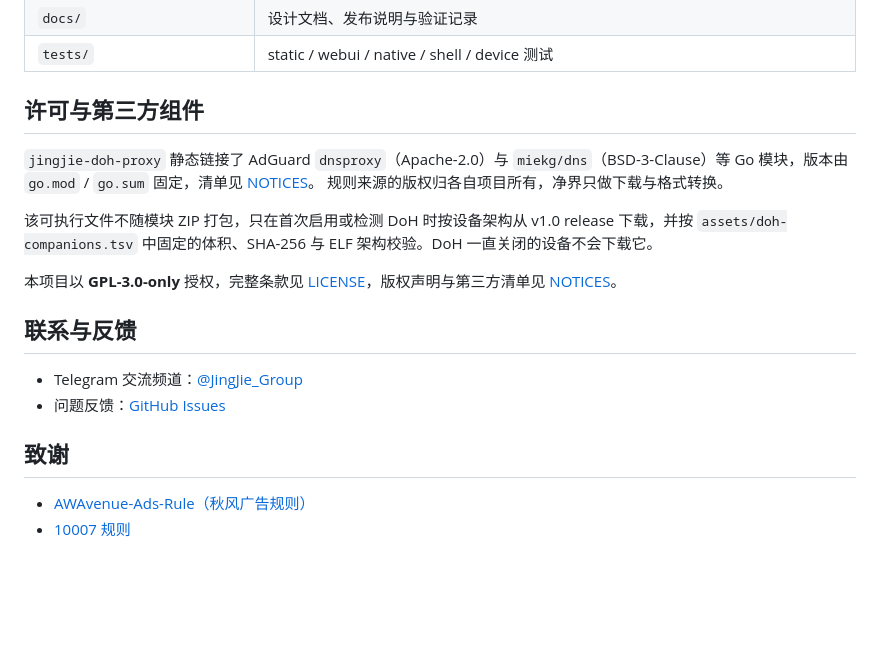
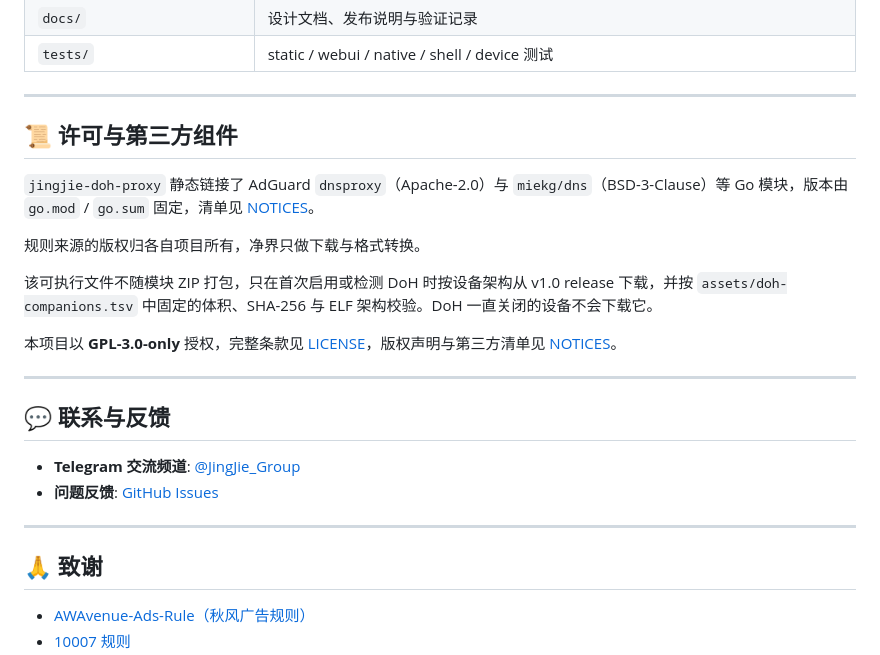
Before and after one commit to Darrickisar/JingJie, a Markdown page: README.md, the part around one of its changes. Drawn GitHub-style; blank space fills up the shorter version.

```diff
--- a/README.md
+++ b/README.md
@@ -88,24 +150,28 @@ powershell -NoProfile -File ./scripts/build-module.ps1   # 产出 dist/JingJie-V
 | `docs/` | 设计文档、发布说明与验证记录 |
 | `tests/` | static / webui / native / shell / device 测试 |
 
-## 许可与第三方组件
+---
 
-`jingjie-doh-proxy` 静态链接了 AdGuard `dnsproxy`（Apache-2.0）与 `miekg/dns`（BSD-3-Clause）等 Go
-模块，版本由 `go.mod` / `go.sum` 固定，清单见 [NOTICES](NOTICES)。
+## 📜 许可与第三方组件
+
+`jingjie-doh-proxy` 静态链接了 AdGuard `dnsproxy`（Apache-2.0）与 `miekg/dns`（BSD-3-Clause）等 Go 模块，版本由 `go.mod` / `go.sum` 固定，清单见 [NOTICES](NOTICES)。
+
 规则来源的版权归各自项目所有，净界只做下载与格式转换。
 
-该可执行文件不随模块 ZIP 打包，只在首次启用或检测 DoH 时按设备架构从 v1.0 release 下载，并按
-`assets/doh-companions.tsv` 中固定的体积、SHA-256 与 ELF 架构校验。DoH 一直关闭的设备不会下载它。
+该可执行文件不随模块 ZIP 打包，只在首次启用或检测 DoH 时按设备架构从 v1.0 release 下载，并按 `assets/doh-companions.tsv` 中固定的体积、SHA-256 与 ELF 架构校验。DoH 一直关闭的设备不会下载它。
 
-本项目以 **GPL-3.0-only** 授权，完整条款见 [LICENSE](LICENSE)，版权声明与第三方清单见
-[NOTICES](NOTICES)。
+本项目以 **GPL-3.0-only** 授权，完整条款见 [LICENSE](LICENSE)，版权声明与第三方清单见 [NOTICES](NOTICES)。
 
-## 联系与反馈
+---
 
-- Telegram 交流频道：[@JingJie_Group](https://t.me/JingJie_Group)
-- 问题反馈：[GitHub Issues](https://github.com/Darrickisar/JingJie/issues)
+## 💬 联系与反馈
 
-## 致谢
+- **Telegram 交流频道**: [@JingJie_Group](https://t.me/JingJie_Group)
+- **问题反馈**: [GitHub Issues](https://github.com/Darrickisar/JingJie/issues)
+
+---
+
+## 🙏 致谢
 
 - [AWAvenue-Ads-Rule（秋风广告规则）](https://github.com/TG-Twilight/AWAvenue-Ads-Rule)
 - [10007 规则](https://github.com/lingeringsound/10007)
```
Also changed, not shown: other parts of README.md (+98 -33 lines).
